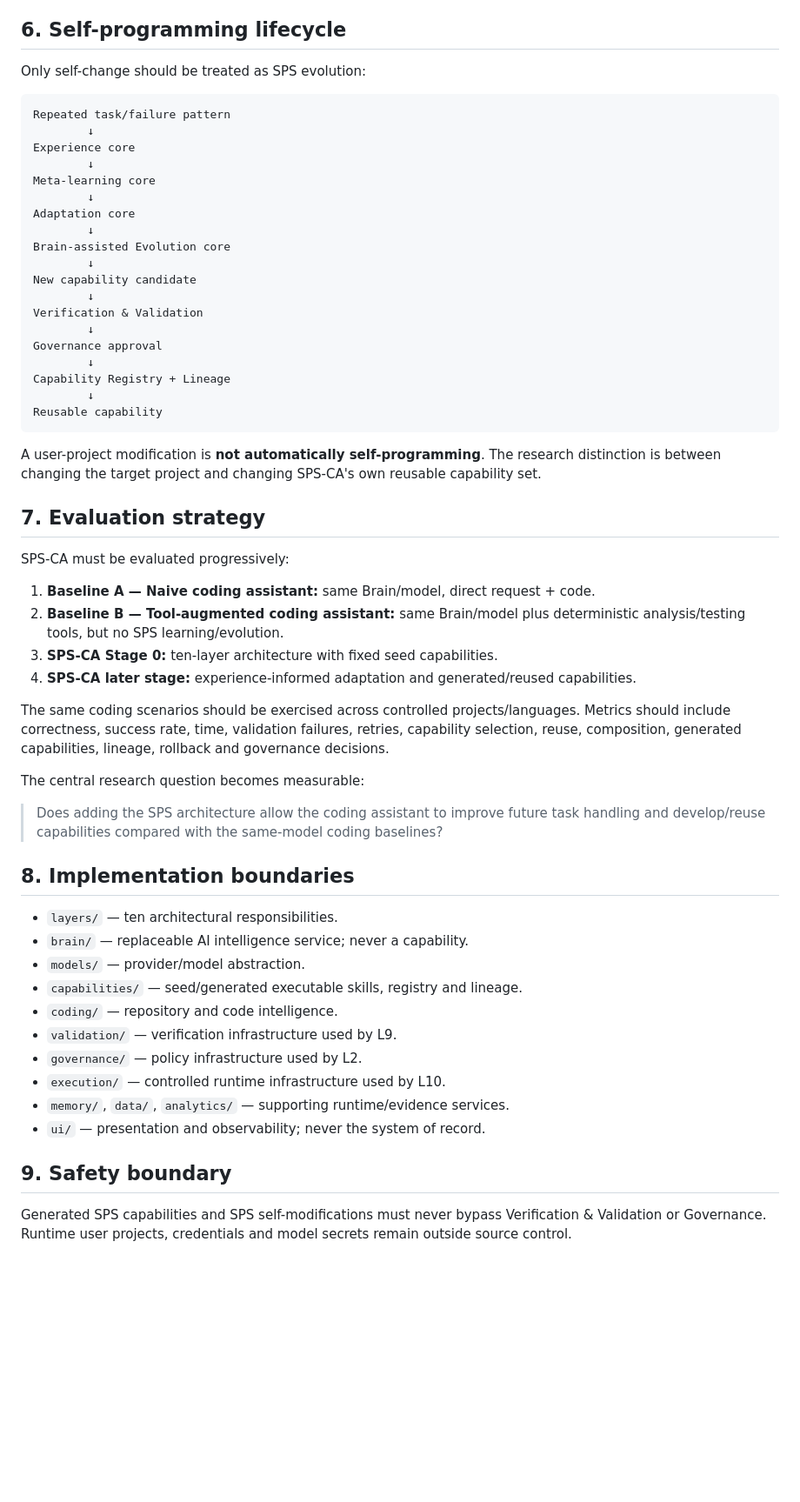
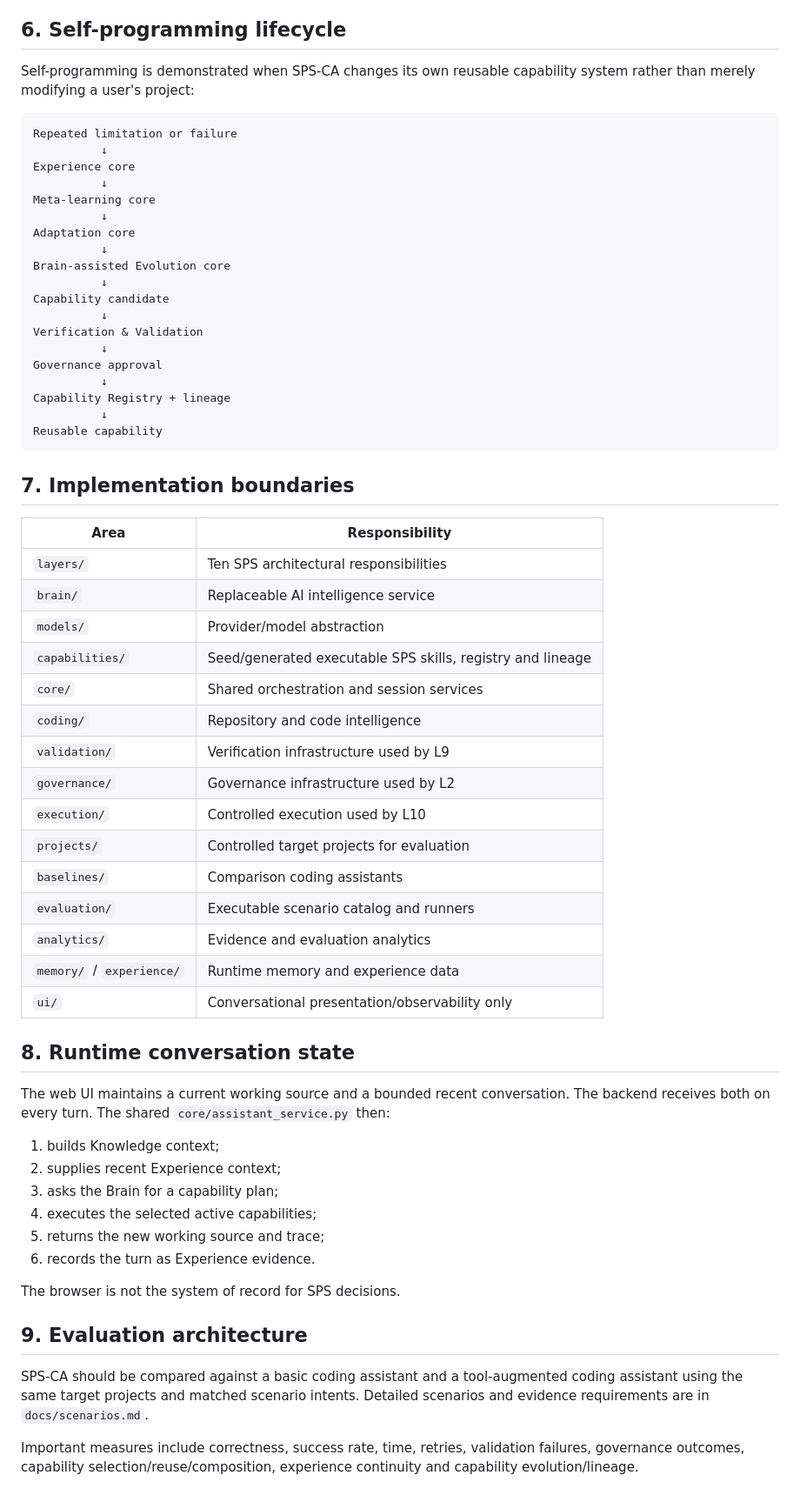
Before and after one commit to muhammadnaumantahir/SPS_CA, a Markdown page: docs/ARCHITECTURE.md, the part around one of its changes. Shown at 87% size. Rendered like a GitHub page; blank space fills up the shorter version.

Commit message:
docs: align architecture with canonical SPS layers and conversational flow

````diff
--- a/docs/ARCHITECTURE.md
+++ b/docs/ARCHITECTURE.md
@@ -108,60 +90,65 @@ The numbered layers are architectural responsibilities. A layer may participate
 
 ## 6. Self-programming lifecycle
 
-Only self-change should be treated as SPS evolution:
+Self-programming is demonstrated when SPS-CA changes its own reusable capability system rather than merely modifying a user's project:
 
 ```text
-Repeated task/failure pattern
-        ↓
+Repeated limitation or failure
+          ↓
 Experience core
-        ↓
+          ↓
 Meta-learning core
-        ↓
+          ↓
 Adaptation core
-        ↓
+          ↓
 Brain-assisted Evolution core
-        ↓
-New capability candidate
-        ↓
+          ↓
+Capability candidate
+          ↓
 Verification & Validation
-        ↓
+          ↓
 Governance approval
-        ↓
-Capability Registry + Lineage
-        ↓
+          ↓
+Capability Registry + lineage
+          ↓
 Reusable capability
 ```
 
-A user-project modification is **not automatically self-programming**. The research distinction is between changing the target project and changing SPS-CA's own reusable capability set.
+## 7. Implementation boundaries
 
-## 7. Evaluation strategy
+| Area | Responsibility |
+|---|---|
+| `layers/` | Ten SPS architectural responsibilities |
+| `brain/` | Replaceable AI intelligence service |
+| `models/` | Provider/model abstraction |
+| `capabilities/` | Seed/generated executable SPS skills, registry and lineage |
+| `core/` | Shared orchestration and session services |
+| `coding/` | Repository and code intelligence |
+| `validation/` | Verification infrastructure used by L9 |
+| `governance/` | Governance infrastructure used by L2 |
+| `execution/` | Controlled execution used by L10 |
+| `projects/` | Controlled target projects for evaluation |
+| `baselines/` | Comparison coding assistants |
+| `evaluation/` | Executable scenario catalog and runners |
+| `analytics/` | Evidence and evaluation analytics |
+| `memory/` / `experience/` | Runtime memory and experience data |
+| `ui/` | Conversational presentation/observability only |
 
-SPS-CA must be evaluated progressively:
+## 8. Runtime conversation state
 
-1. **Baseline A — Naive coding assistant:** same Brain/model, direct request + code.
-2. **Baseline B — Tool-augmented coding assistant:** same Brain/model plus deterministic analysis/testing tools, but no SPS learning/evolution.
-3. **SPS-CA Stage 0:** ten-layer architecture with fixed seed capabilities.
-4. **SPS-CA later stage:** experience-informed adaptation and generated/reused capabilities.
+The web UI maintains a current working source and a bounded recent conversation. The backend receives both on every turn. The shared `core/assistant_service.py` then:
 
-The same coding scenarios should be exercised across controlled projects/languages. Metrics should include correctness, success rate, time, validation failures, retries, capability selection, reuse, composition, generated capabilities, lineage, rollback and governance decisions.
+1. builds Knowledge context;
+2. supplies recent Experience context;
+3. asks the Brain for a capability plan;
+4. executes the selected active capabilities;
+5. returns the new working source and trace;
+6. records the turn as Experience evidence.
 
-The central research question becomes measurable:
+The browser is not the system of record for SPS decisions.
 
-> Does adding the SPS architecture allow the coding assistant to improve future task handling and develop/reuse capabilities compared with the same-model coding baselines?
+## 9. Evaluation architecture
 
-## 8. Implementation boundaries
+SPS-CA should be compared against a basic coding assistant and a tool-augmented coding assistant using the same target projects and matched scenario intents. Detailed scenarios and evidence requirements are in `docs/scenarios.md`.
 
-- `layers/` — ten architectural responsibilities.
-- `brain/` — replaceable AI intelligence service; never a capability.
-- `models/` — provider/model abstraction.
-- `capabilities/` — seed/generated executable skills, registry and lineage.
-- `coding/` — repository and code intelligence.
-- `validation/` — verification infrastructure used by L9.
-- `governance/` — policy infrastructure used by L2.
-- `execution/` — controlled runtime infrastructure used by L10.
-- `memory/`, `data/`, `analytics/` — supporting runtime/evidence services.
-- `ui/` — presentation and observability; never the system of record.
-
-## 9. Safety boundary
-
-Generated SPS capabilities and SPS self-modifications must never bypass Verification & Validation or Governance. Runtime user projects, credentials and model secrets remain outside source control.
+Important measures include correctness, success rate, time, retries, validation failures, governance outcomes, capability selection/reuse/composition, experience continuity and capability evolution/lineage.
````
Also changed, not shown: other parts of docs/ARCHITECTURE.md (+52 -70 lines).
